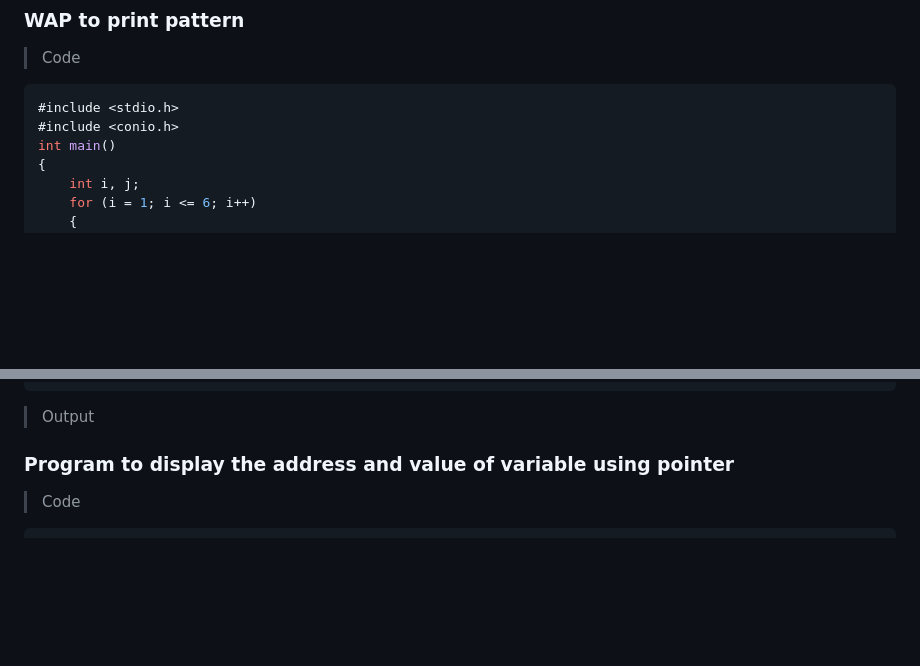
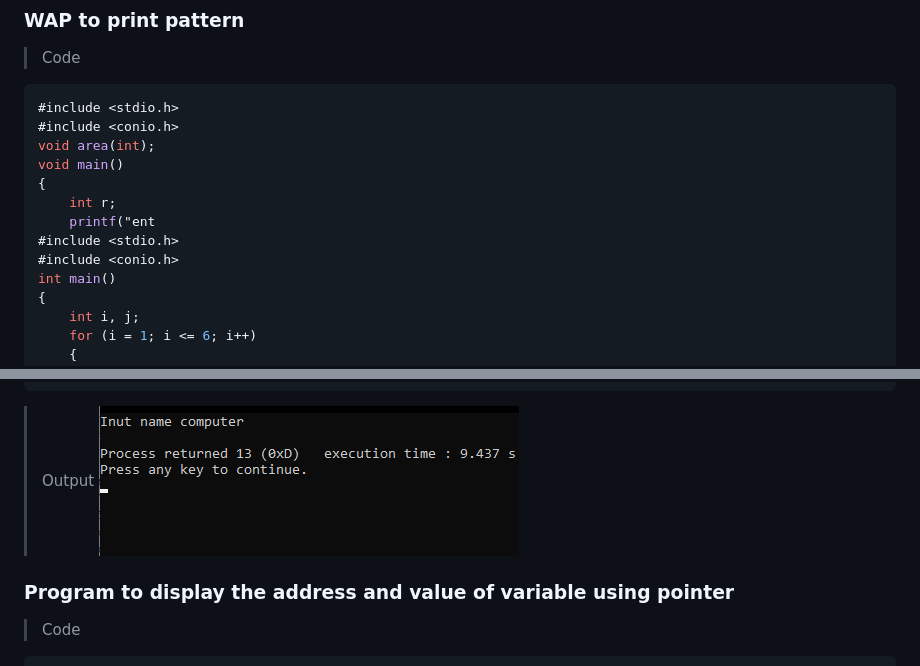
Before and after one commit to sabinapakuwal/c-project, a Markdown page: README.md, 2 parts joined by grey strips. Rendered like a GitHub page; pictures changed too: output/op7.png (added); blank space fills up the shorter version.

Commit message:
exchange 23th programming

````diff
--- a/README.md
+++ b/README.md
@@ -401,6 +401,13 @@ void main()
 ```c
 #include <stdio.h>
 #include <conio.h>
+void area(int);
+void main()
+{
+    int r;
+    printf("ent
+#include <stdio.h>
+#include <conio.h>
 int main()
 {
     int i, j;
@@ -637,6 +644,7 @@ void main()
 ```
 
 > Output
+> ![op7](output/op7.png)
 
 ### Program to display the address and value of variable using pointer
 
````
Also changed, not shown: other parts of README.md (+1 -1 lines).
